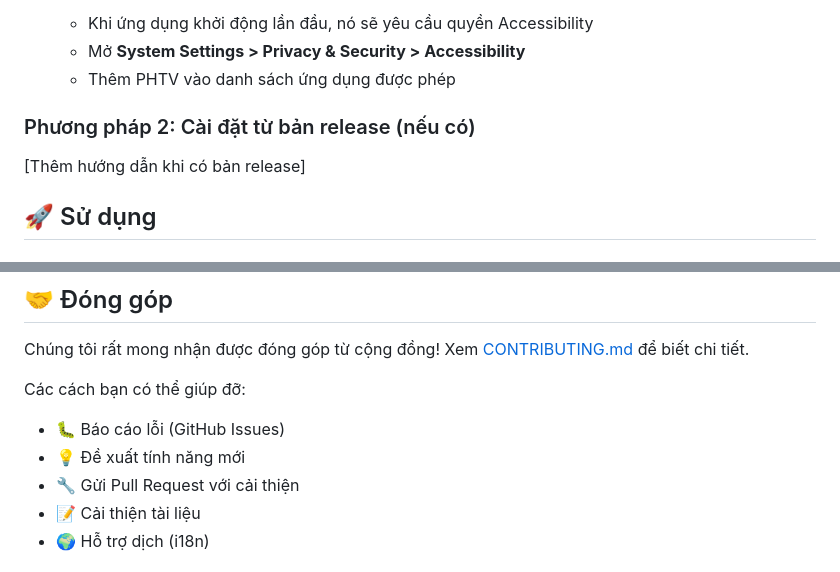
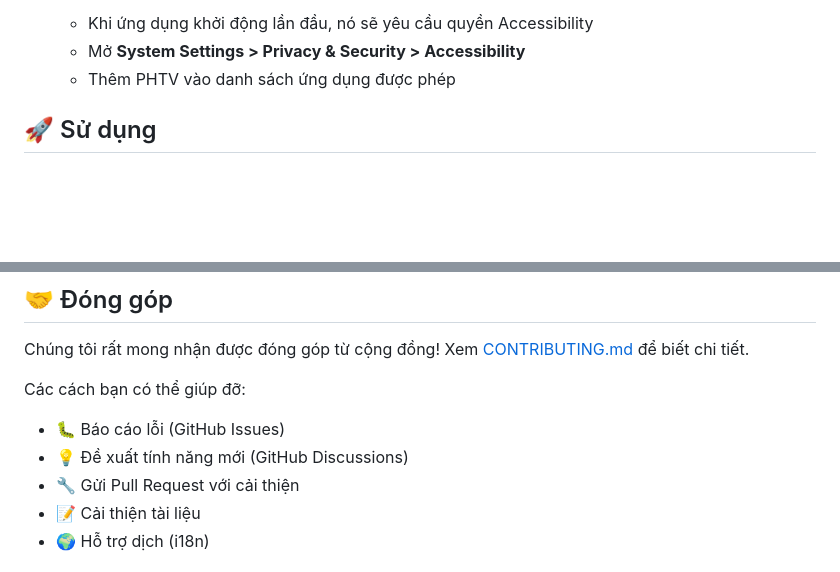
Before and after one commit to PhamHungTien/PHTV, a Markdown page: README.md, 2 parts joined by grey strips. Rendered like a GitHub page; blank space fills up the shorter version.

```diff
--- a/README.md
+++ b/README.md
@@ -73,10 +89,6 @@ open PHTV.xcodeproj
    - Khi ứng dụng khởi động lần đầu, nó sẽ yêu cầu quyền Accessibility
    - Mở **System Settings > Privacy & Security > Accessibility**
    - Thêm PHTV vào danh sách ứng dụng được phép
-
-### Phương pháp 2: Cài đặt từ bản release (nếu có)
-
-[Thêm hướng dẫn khi có bản release]
 
 ## 🚀 Sử dụng
 
@@ -146,7 +158,7 @@ Chúng tôi rất mong nhận được đóng góp từ cộng đồng! Xem [CON
 Các cách bạn có thể giúp đỡ:
 
 - 🐛 Báo cáo lỗi (GitHub Issues)
-- 💡 Đề xuất tính năng mới
+- 💡 Đề xuất tính năng mới (GitHub Discussions)
 - 🔧 Gửi Pull Request với cải thiện
 - 📝 Cải thiện tài liệu
 - 🌍 Hỗ trợ dịch (i18n)
```
Also changed, not shown: other parts of README.md (+46 -2 lines).
